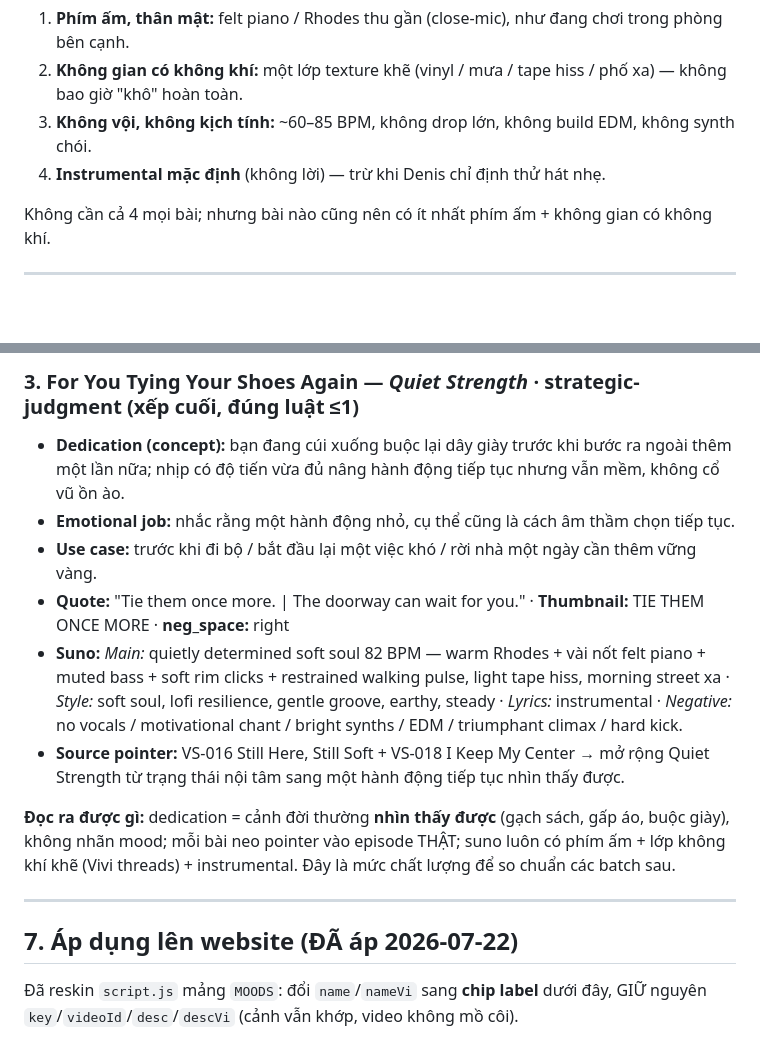
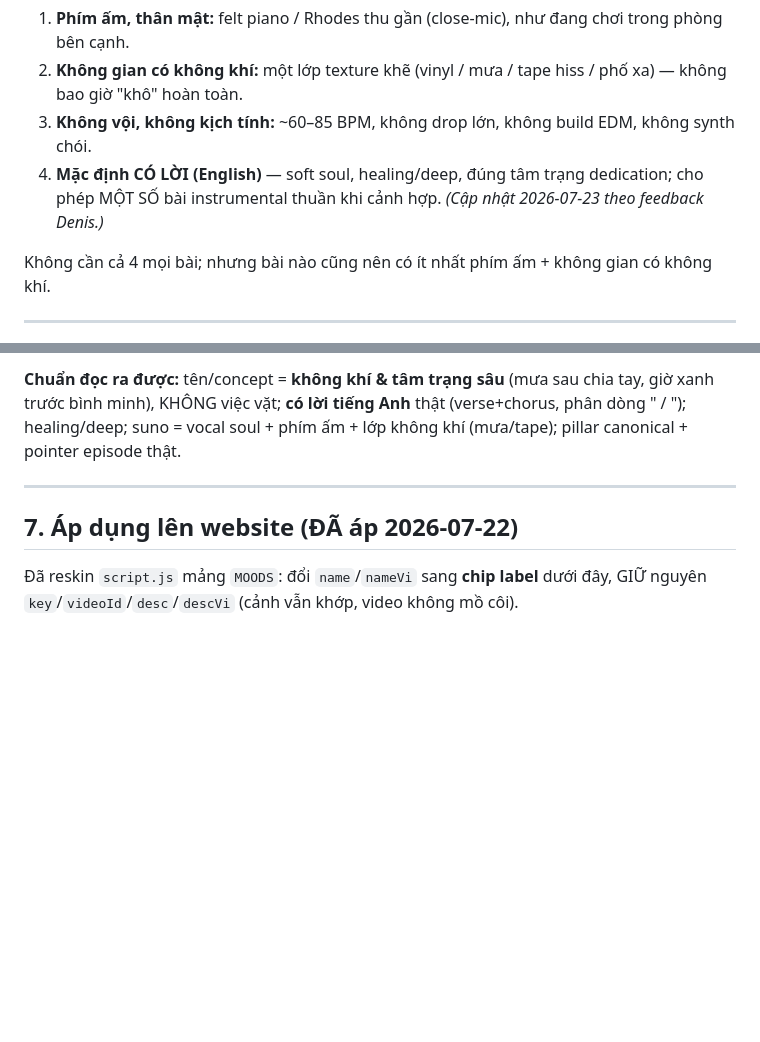
Before and after one commit to Denis-Pham/vivi-soul, a Markdown page: docs/creative/2026-07-22-dedications-framework.md, 2 parts joined by grey strips. Drawn GitHub-style; blank space fills up the shorter version.

```diff
--- a/docs/creative/2026-07-22-dedications-framework.md
+++ b/docs/creative/2026-07-22-dedications-framework.md
@@ -125,7 +125,7 @@ ViviSoul, hermes nên giữ **family resemblance** mềm (gợi ý, không luậ
 1. **Phím ấm, thân mật:** felt piano / Rhodes thu gần (close-mic), như đang chơi trong phòng bên cạnh.
 2. **Không gian có không khí:** một lớp texture khẽ (vinyl / mưa / tape hiss / phố xa) — không bao giờ "khô" hoàn toàn.
 3. **Không vội, không kịch tính:** ~60–85 BPM, không drop lớn, không build EDM, không synth chói.
-4. **Instrumental mặc định** (không lời) — trừ khi Denis chỉ định thử hát nhẹ.
+4. **Mặc định CÓ LỜI (English)** — soft soul, healing/deep, đúng tâm trạng dedication; cho phép MỘT SỐ bài instrumental thuần khi cảnh hợp. *(Cập nhật 2026-07-23 theo feedback Denis.)*
 
 Không cần cả 4 mọi bài; nhưng bài nào cũng nên có ít nhất phím ấm + không gian có không khí.
 
@@ -206,13 +205,5 @@ suno_prompt: slow ambient lo-fi, sparse felt piano, warm sub bass, distant city
 
-### 3. For You Tying Your Shoes Again — *Quiet Strength* · strategic-judgment (xếp cuối, đúng luật ≤1)
-- **Dedication (concept):** bạn đang cúi xuống buộc lại dây giày trước khi bước ra ngoài thêm một lần nữa; nhịp có độ tiến vừa đủ nâng hành động tiếp tục nhưng vẫn mềm, không cổ vũ ồn ào.
-- **Emotional job:** nhắc rằng một hành động nhỏ, cụ thể cũng là cách âm thầm chọn tiếp tục.
-- **Use case:** trước khi đi bộ / bắt đầu lại một việc khó / rời nhà một ngày cần thêm vững vàng.
-- **Quote:** "Tie them once more. | The doorway can wait for you." · **Thumbnail:** TIE THEM ONCE MORE · **neg_space:** right
-- **Suno:** *Main:* quietly determined soft soul 82 BPM — warm Rhodes + vài nốt felt piano + muted bass + soft rim clicks + restrained walking pulse, light tape hiss, morning street xa · *Style:* soft soul, lofi resilience, gentle groove, earthy, steady · *Lyrics:* instrumental · *Negative:* no vocals / motivational chant / bright synths / EDM / triumphant climax / hard kick.
-- **Source pointer:** VS-016 Still Here, Still Soft + VS-018 I Keep My Center → mở rộng Quiet Strength từ trạng thái nội tâm sang một hành động tiếp tục nhìn thấy được.
-
-**Đọc ra được gì:** dedication = cảnh đời thường **nhìn thấy được** (gạch sách, gấp áo, buộc giày), không nhãn mood; mỗi bài neo pointer vào episode THẬT; suno luôn có phím ấm + lớp không khí khẽ (Vivi threads) + instrumental. Đây là mức chất lượng để so chuẩn các batch sau.
+**Chuẩn đọc ra được:** tên/concept = **không khí & tâm trạng sâu** (mưa sau chia tay, giờ xanh trước bình minh), KHÔNG việc vặt; **có lời tiếng Anh** thật (verse+chorus, phân dòng " / "); healing/deep; suno = vocal soul + phím ấm + lớp không khí (mưa/tape); pillar canonical + pointer episode thật.
 
 ---
 
```
Also changed, not shown: other parts of docs/creative/2026-07-22-dedications-framework.md (+27 -28 lines), CHANGELOG.md (+9 -0 lines).
